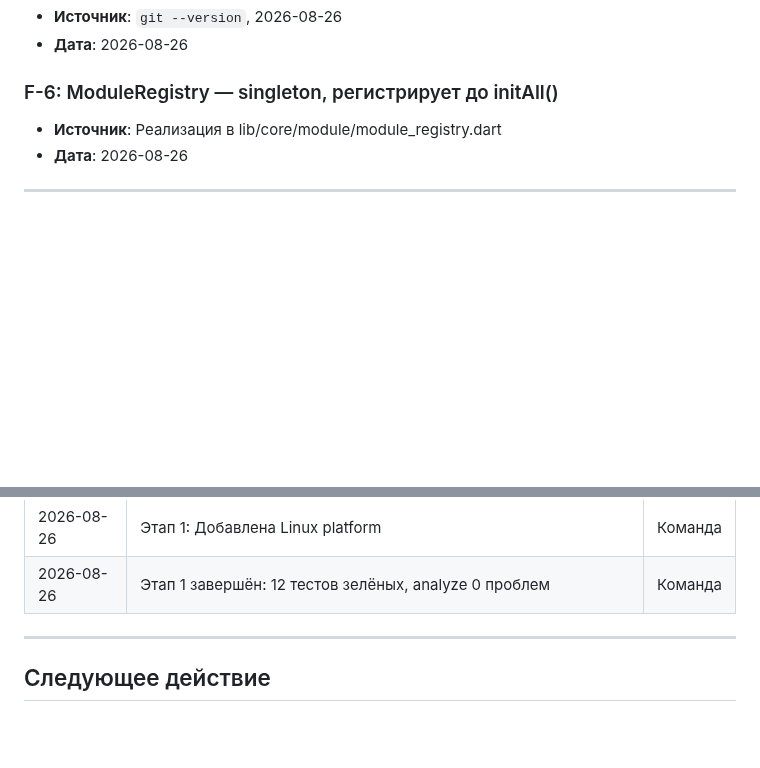
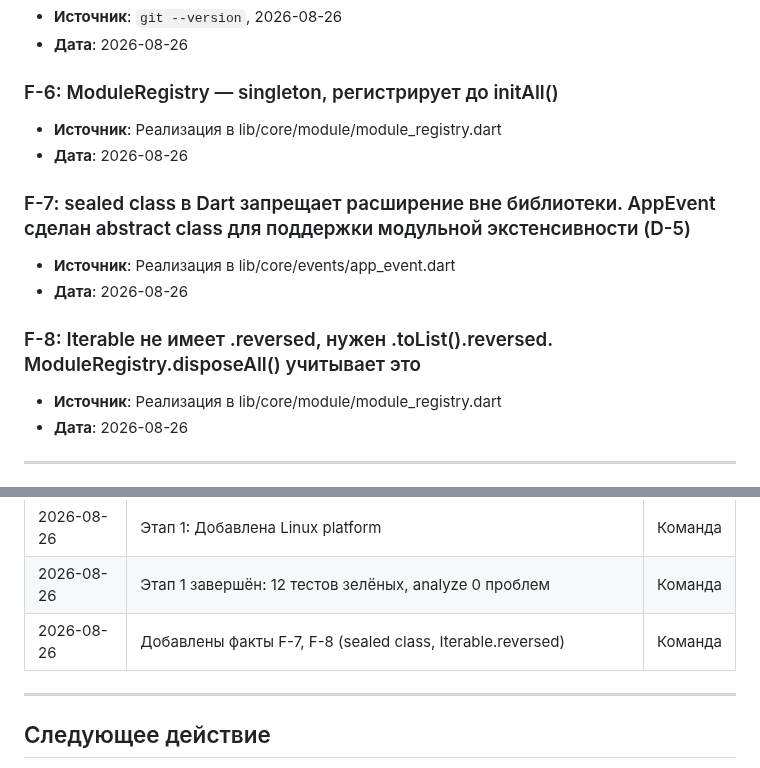
Before and after one commit to midnight000spark/dharma-toolkit, a Markdown page: STATE.md, 2 parts joined by grey strips. GitHub-like rendering; blank space fills up the shorter version.

Commit message:
docs: add facts F-7, F-8 about Dart language constraints

```diff
--- a/STATE.md
+++ b/STATE.md
@@ -51,6 +51,14 @@
 - **Дата**: 2026-08-26
 
 ### F-6: ModuleRegistry — singleton, регистрирует до initAll()
+- **Источник**: Реализация в lib/core/module/module_registry.dart
+- **Дата**: 2026-08-26
+
+### F-7: sealed class в Dart запрещает расширение вне библиотеки. AppEvent сделан abstract class для поддержки модульной экстенсивности (D-5)
+- **Источник**: Реализация в lib/core/events/app_event.dart
+- **Дата**: 2026-08-26
+
+### F-8: Iterable не имеет .reversed, нужен .toList().reversed. ModuleRegistry.disposeAll() учитывает это
 - **Источник**: Реализация в lib/core/module/module_registry.dart
 - **Дата**: 2026-08-26
 
@@ -133,6 +141,7 @@
 | 2026-08-26 | Этап 1: Архитектурные guard-тесты (features не импортируют друг друга) | Команда |
 | 2026-08-26 | Этап 1: Добавлена Linux platform | Команда |
 | 2026-08-26 | Этап 1 завершён: 12 тестов зелёных, analyze 0 проблем | Команда |
+| 2026-08-26 | Добавлены факты F-7, F-8 (sealed class, Iterable.reversed) | Команда |
 
 ---
 
```
